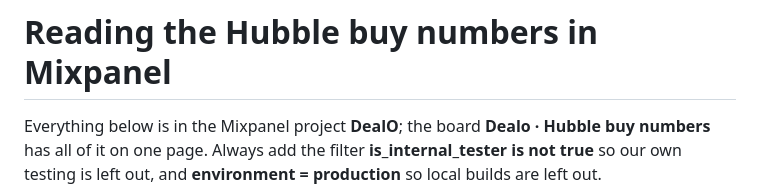
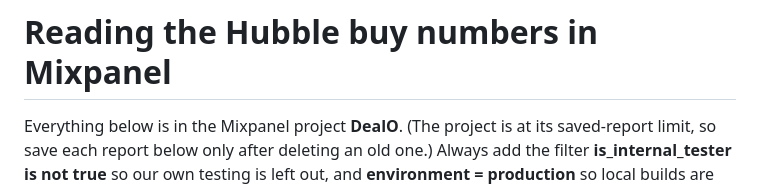
Before and after one commit to kejriwalmedhansh-bit/checkout-assistant, a Markdown page: docs/sprint-mixpanel.md, the part around the change. Drawn GitHub-style.

Commit message:
docs: note the saved-report limit instead of a board

```diff
--- a/docs/sprint-mixpanel.md
+++ b/docs/sprint-mixpanel.md
@@ -1,6 +1,6 @@
 # Reading the Hubble buy numbers in Mixpanel
 
-Everything below is in the Mixpanel project **DealO**; the board **Dealo · Hubble buy numbers** has all of it on one page. Always add the filter
+Everything below is in the Mixpanel project **DealO**. (The project is at its saved-report limit, so save each report below only after deleting an old one.) Always add the filter
 **is_internal_tester is not true** so our own testing is left out, and
 **environment = production** so local builds are left out.
 
```
